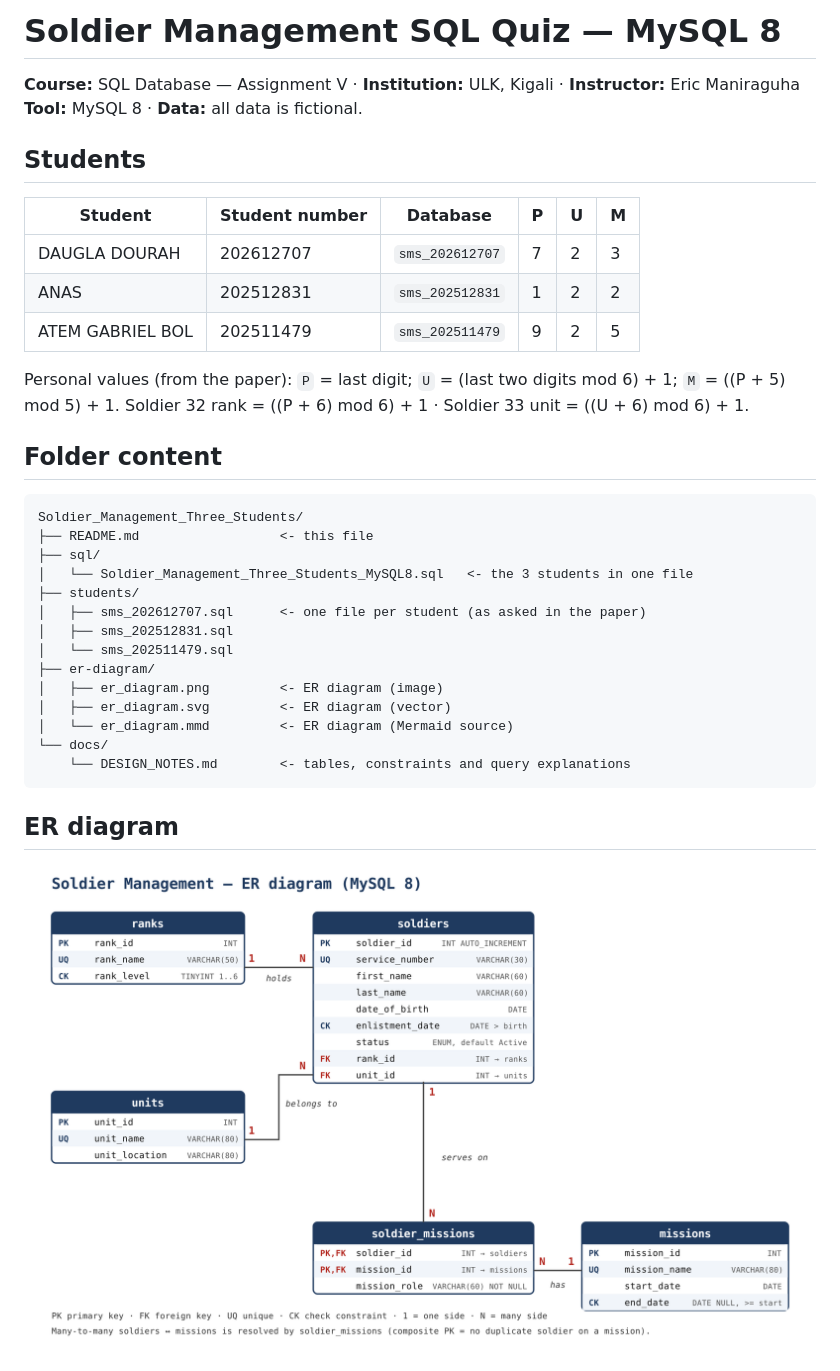
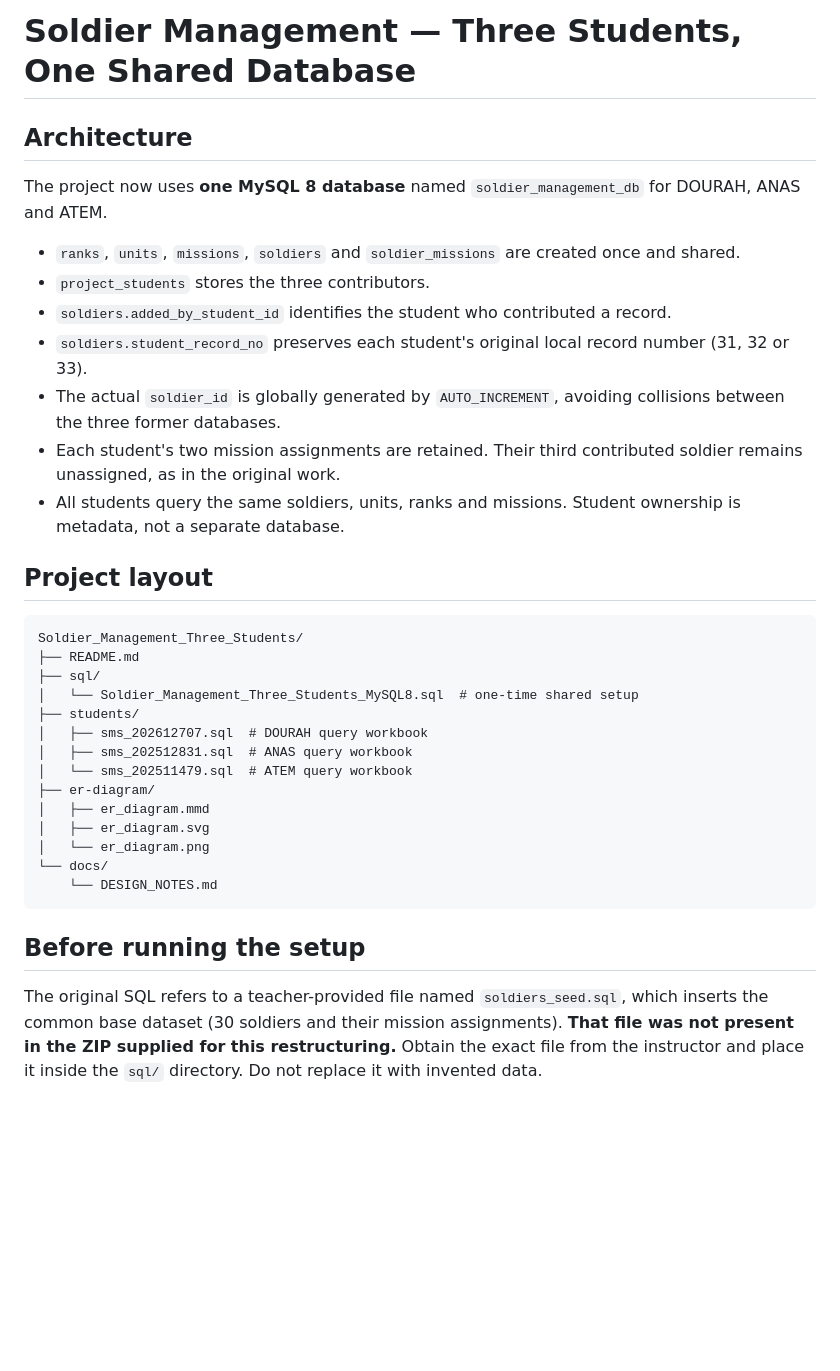
Before and after one commit to asermbai/Soldier_Management_Three_Students, a Markdown page: README.md, the part around one of its changes. Rendered like a GitHub page; pictures changed too: er-diagram/er_diagram.png; blank space fills up the shorter version.

Commit message:
Restructure project to use one shared database for three students

````diff
--- a/README.md
+++ b/README.md
@@ -1,39 +1,37 @@
-# Soldier Management SQL Quiz — MySQL 8
+# Soldier Management — Three Students, One Shared Database
 
-**Course:** SQL Database — Assignment V · **Institution:** ULK, Kigali · **Instructor:** Eric Maniraguha
-**Tool:** MySQL 8 · **Data:** all data is fictional.
+## Architecture
 
-## Students
+The project now uses **one MySQL 8 database** named `soldier_management_db` for DOURAH, ANAS and ATEM.
 
-| Student | Student number | Database | P | U | M |
-|---|---|---|---|---|---|
-| DAUGLA DOURAH | 202612707 | `sms_202612707` | 7 | 2 | 3 |
-| ANAS | 202512831 | `sms_202512831` | 1 | 2 | 2 |
-| ATEM GABRIEL BOL | 202511479 | `sms_202511479` | 9 | 2 | 5 |
+- `ranks`, `units`, `missions`, `soldiers` and `soldier_missions` are created once and shared.
+- `project_students` stores the three contributors.
+- `soldiers.added_by_student_id` identifies the student who contributed a record.
+- `soldiers.student_record_no` preserves each student's original local record number (31, 32 or 33).
+- The actual `soldier_id` is globally generated by `AUTO_INCREMENT`, avoiding collisions between the three former databases.
+- Each student's two mission assignments are retained. Their third contributed soldier remains unassigned, as in the original work.
+- All students query the same soldiers, units, ranks and missions. Student ownership is metadata, not a separate database.
 
-Personal values (from the paper): `P` = last digit; `U` = (last two digits mod 6) + 1; `M` = ((P + 5) mod 5) + 1.
-Soldier 32 rank = ((P + 6) mod 6) + 1 · Soldier 33 unit = ((U + 6) mod 6) + 1.
+## Project layout
 
-## Folder content
-
-```
+```text
 Soldier_Management_Three_Students/
-├── README.md                  <- this file
+├── README.md
 ├── sql/
-│   └── Soldier_Management_Three_Students_MySQL8.sql   <- the 3 students in one file
+│   └── Soldier_Management_Three_Students_MySQL8.sql  # one-time shared setup
 ├── students/
-│   ├── sms_202612707.sql      <- one file per student (as asked in the paper)
-│   ├── sms_202512831.sql
-│   └── sms_202511479.sql
+│   ├── sms_202612707.sql  # DOURAH query workbook
+│   ├── sms_202512831.sql  # ANAS query workbook
+│   └── sms_202511479.sql  # ATEM query workbook
 ├── er-diagram/
-│   ├── er_diagram.png         <- ER diagram (image)
-│   ├── er_diagram.svg         <- ER diagram (vector)
-│   └── er_diagram.mmd         <- ER diagram (Mermaid source)
+│   ├── er_diagram.mmd
+│   ├── er_diagram.svg
+│   └── er_diagram.png
 └── docs/
-    └── DESIGN_NOTES.md        <- tables, constraints and query explanations
+    └── DESIGN_NOTES.md
 ```
 
-## ER diagram
+## Before running the setup
 
-![ER diagram](er-diagram/er_diagram.png)
+The original SQL refers to a teacher-provided file named `soldiers_seed.sql`, which inserts the common base dataset (30 soldiers and their mission assignments). **That file was not present in the ZIP supplied for this restructuring.** Obtain the exact file from the instructor and place it inside the `sql/` directory. Do not replace it with invented data.
 
````
Also changed, not shown: other parts of README.md (+47 -16 lines), docs/DESIGN_NOTES.md (+50 -28 lines), 7 other files.
